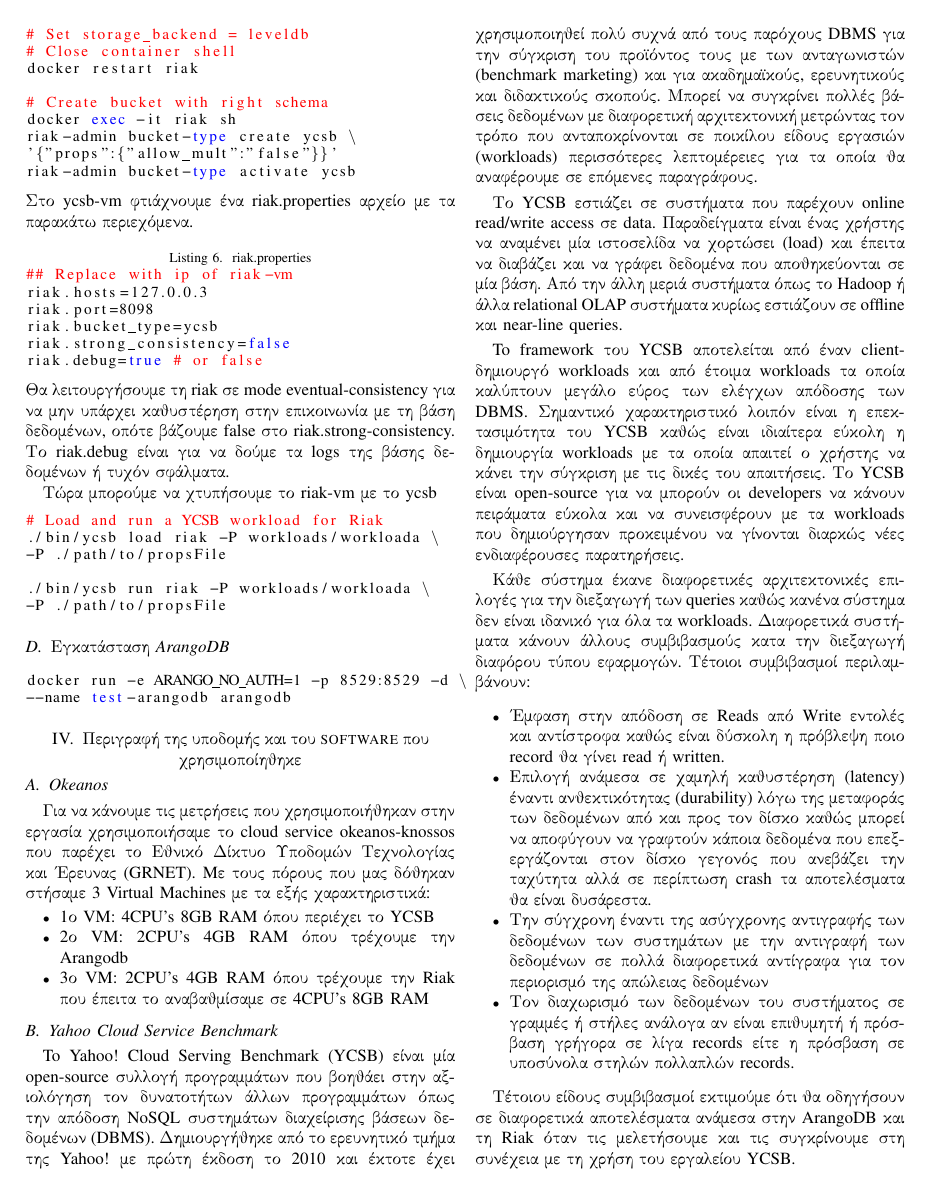
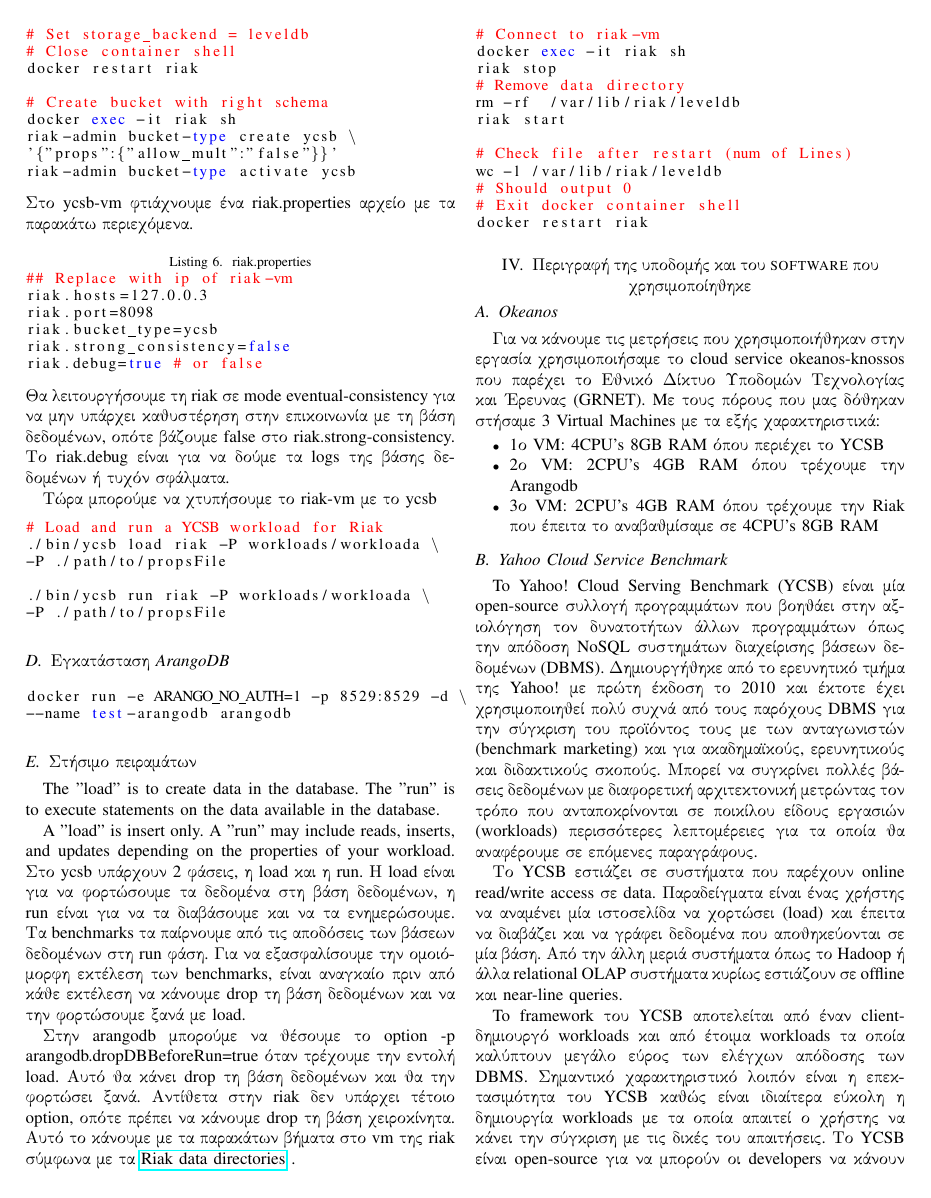
Before and after one commit to Varagos/InformationSystems, a LaTeX paper (report/report.tex): page 2 of 5 before the commit and page 2 of 6 after it. Compiled offline with pdfLaTeX.

Commit message:
Add more instructions

```diff
--- a/report/report.tex
+++ b/report/report.tex
@@ -224,6 +224,41 @@
 docker run -e ARANGO_NO_AUTH=1 -p 8529:8529 -d \
 --name test-arangodb arangodb
 \end{lstlisting}
+
+\subsection{Στήσιμο πειραμάτων}
+The "load" is to create data in the database. The "run" is to execute statements on the data available in the database.
+
+A "load" is insert only. A "run" may include reads, inserts, and updates depending on the properties of your workload.
+Στο ycsb υπάρχουν 2 φάσεις, η load και η run. Η load είναι για να φορτώσουμε τα
+δεδομένα στη βάση δεδομένων, η run είναι για να τα διαβάσουμε και να τα
+ενημερώσουμε. Τα benchmarks τα παίρνουμε από τις αποδόσεις των βάσεων δεδομένων
+στη run φάση.
+Για να εξασφαλίσουμε την ομοιόμορφη εκτέλεση των benchmarks, είναι αναγκαίο πριν
+από κάθε εκτέλεση να κάνουμε drop τη βάση δεδομένων και να την φορτώσουμε ξανά με load.
+
+Στην arangodb μπορούμε να θέσουμε το option -p arangodb.dropDBBeforeRun=true όταν τρέχουμε
+την εντολή load. Αυτό θα κάνει drop τη βάση δεδομένων και θα την φορτώσει ξανά.
+Αντίθετα στην riak δεν υπάρχει τέτοιο option, οπότε πρέπει να κάνουμε drop τη βάση
+χειροκίνητα. Αυτό το κάνουμε με τα παρακάτων βήματα στο vm της riak σύμφωνα με τα
+\href{https://docs.riak.com/riak/kv/2.1.4/using/cluster-operations/backing-up/#os-specific-directory-locations}{Riak data directories}
+.
+\begin{lstlisting}[language=bash
+    ,    basicstyle=\small %or \tiny or \footnotesize etc.
+]
+# Connect to riak-vm
+docker exec -it riak sh
+riak stop
+# Remove data directory
+rm -rf 	/var/lib/riak/leveldb
+riak start
+
+# Check file after restart (num of Lines)
+wc -l /var/lib/riak/leveldb
+# Should output 0
+# Exit docker container shell
+docker restart riak
+\end{lstlisting}
+
 
 \section{Περιγραφή της υποδομής και του software που χρησιμοποίηθηκε}
 
```
